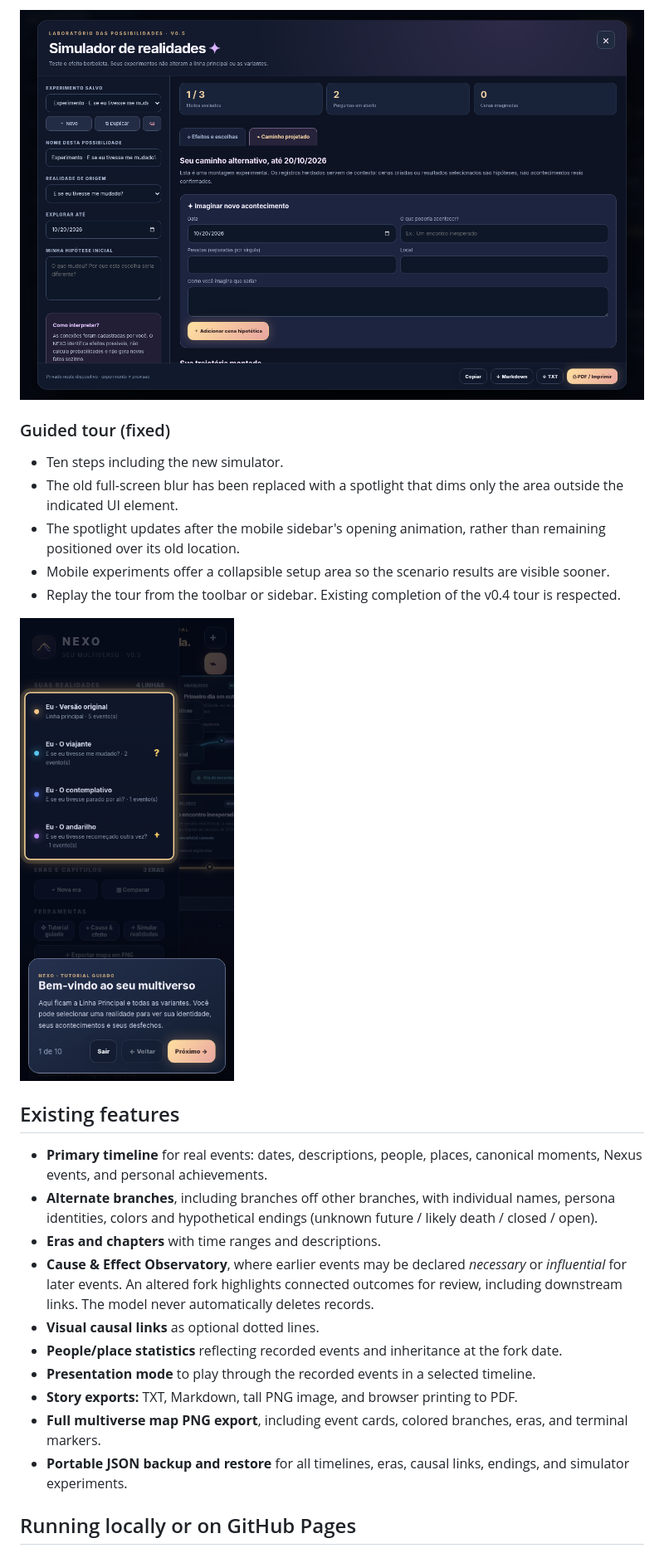
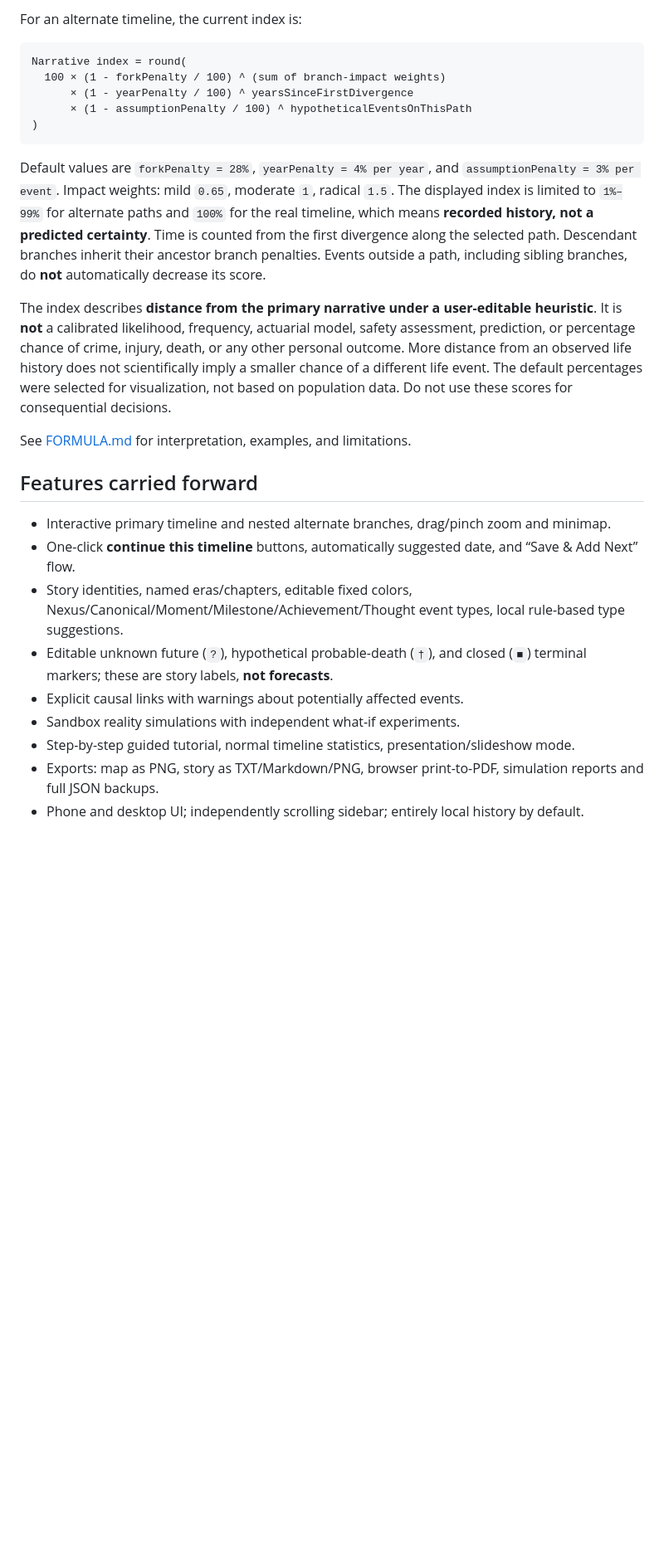
Before and after one commit to danielrosajr/nexo-personal-multiverse, a Markdown page: README.md, the part around the change printed below. Shown: that part at 83% size. Drawn GitHub-style; blank space fills up the shorter version.

````diff
--- a/README.md
+++ b/README.md
@@ -26,28 +26,29 @@ Open `index.html` locally or publish these files on **GitHub Pages**. Each brows
 
-![Scenario path](assets/preview-projected-path.png)
+For an alternate timeline, the current index is:
 
-### Guided tour (fixed)
+```text
+Narrative index = round(
+  100 × (1 - forkPenalty / 100) ^ (sum of branch-impact weights)
+      × (1 - yearPenalty / 100) ^ yearsSinceFirstDivergence
+      × (1 - assumptionPenalty / 100) ^ hypotheticalEventsOnThisPath
+)
+```
 
-- Ten steps including the new simulator.
-- The old full-screen blur has been replaced with a spotlight that dims only the area outside the indicated UI element.
-- The spotlight updates after the mobile sidebar's opening animation, rather than remaining positioned over its old location.
-- Mobile experiments offer a collapsible setup area so the scenario results are visible sooner.
-- Replay the tour from the toolbar or sidebar. Existing completion of the v0.4 tour is respected.
+Default values are `forkPenalty = 28%`, `yearPenalty = 4% per year`, and `assumptionPenalty = 3% per event`. Impact weights: mild `0.65`, moderate `1`, radical `1.5`. The displayed index is limited to `1%–99%` for alternate paths and `100%` for the real timeline, which means **recorded history, not a predicted certainty**. Time is counted from the first divergence along the selected path. Descendant branches inherit their ancestor branch penalties. Events outside a path, including sibling branches, do **not** automatically decrease its score.
 
-![Mobile tour](assets/preview-guided-tour.png)
+The index describes **distance from the primary narrative under a user-editable heuristic**. It is **not** a calibrated likelihood, frequency, actuarial model, safety assessment, prediction, or percentage chance of crime, injury, death, or any other personal outcome. More distance from an observed life history does not scientifically imply a smaller chance of a different life event. The default percentages were selected for visualization, not based on population data. Do not use these scores for consequential decisions.
 
-## Existing features
+See [FORMULA.md](FORMULA.md) for interpretation, examples, and limitations.
 
-- **Primary timeline** for real events: dates, descriptions, people, places, canonical moments, Nexus events, and personal achievements.
-- **Alternate branches**, including branches off other branches, with individual names, persona identities, colors and hypothetical endings (unknown future / likely death / closed / open).
-- **Eras and chapters** with time ranges and descriptions.
-- **Cause & Effect Observatory**, where earlier events may be declared *necessary* or *influential* for later events. An altered fork highlights connected outcomes for review, including downstream links. The model never automatically deletes records.
-- **Visual causal links** as optional dotted lines.
-- **People/place statistics** reflecting recorded events and inheritance at the fork date.
-- **Presentation mode** to play through the recorded events in a selected timeline.
-- **Story exports:** TXT, Markdown, tall PNG image, and browser printing to PDF.
-- **Full multiverse map PNG export**, including event cards, colored branches, eras, and terminal markers.
-- **Portable JSON backup and restore** for all timelines, eras, causal links, endings, and simulator experiments.
+## Features carried forward
 
-## Running locally or on GitHub Pages
+- Interactive primary timeline and nested alternate branches, drag/pinch zoom and minimap.
+- One-click **continue this timeline** buttons, automatically suggested date, and “Save & Add Next” flow.
+- Story identities, named eras/chapters, editable fixed colors, Nexus/Canonical/Moment/Milestone/Achievement/Thought event types, local rule-based type suggestions.
+- Editable unknown future (`?`), hypothetical probable-death (`†`), and closed (`■`) terminal markers; these are story labels, **not forecasts**.
+- Explicit causal links with warnings about potentially affected events.
+- Sandbox reality simulations with independent what-if experiments.
+- Step-by-step guided tutorial, normal timeline statistics, presentation/slideshow mode.
+- Exports: map as PNG, story as TXT/Markdown/PNG, browser print-to-PDF, simulation reports and full JSON backups.
+- Phone and desktop UI; independently scrolling sidebar; entirely local history by default.
 
````
Also changed, not shown: other parts of README.md (+36 -57 lines), CHANGELOG.md (+61 -0 lines), FORMULA.md (added, +42 -0 lines), RELEASE_NOTES_v0.8.0.md (added, +33 -0 lines), SECURITY.md (+4 -0 lines), assets/preview-plausibility-desktop.png (added), assets/preview-plausibility-mobile.png (added), 1 other file.
